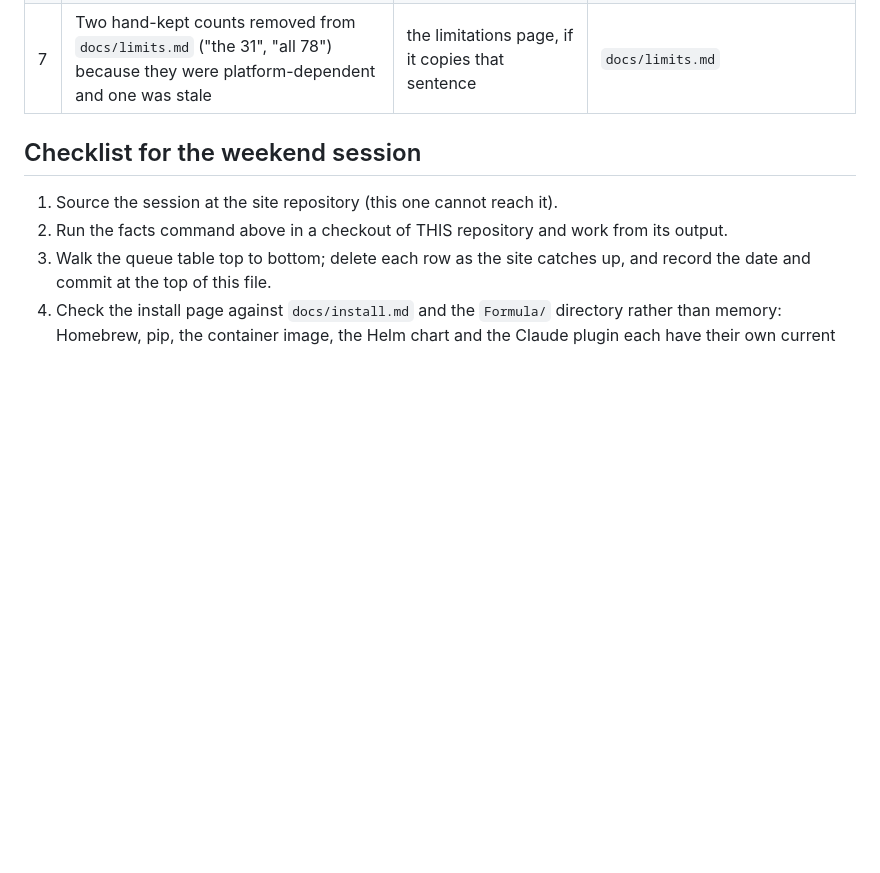
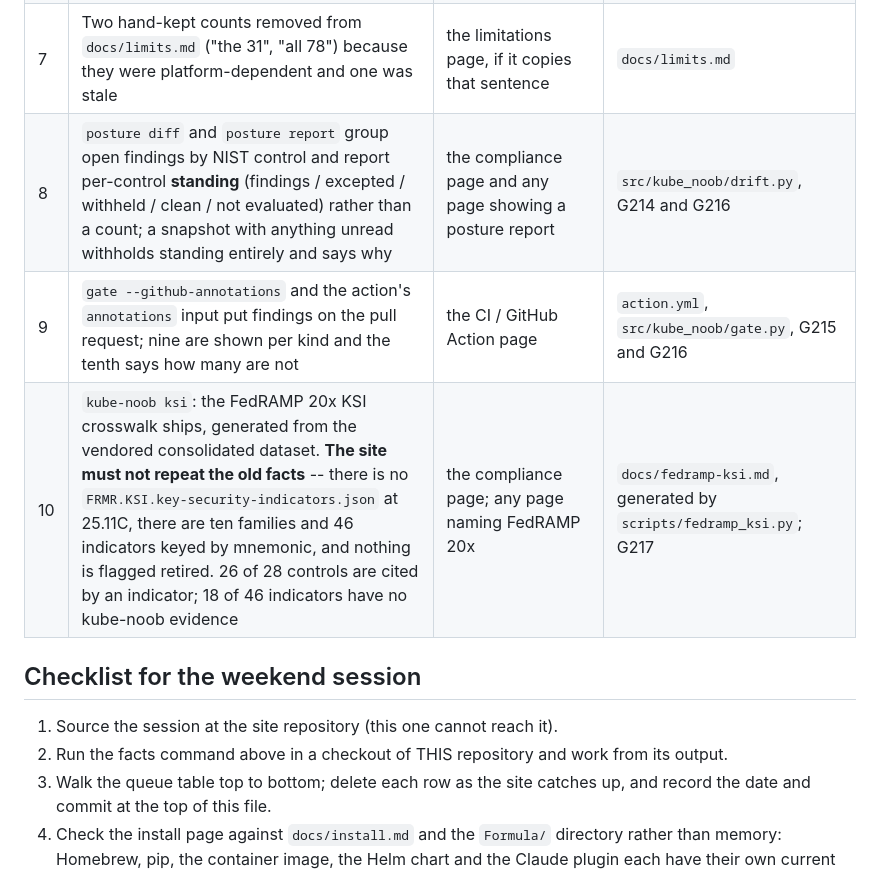
Before and after one commit to aashishmahajan/kube-noob, a Markdown page: docs/website-updates.md, the part around the change. Drawn GitHub-style; blank space fills up the shorter version.

Commit message:
roadmap, website queue: N3 shipped, and the three site rows it and N4/N12 add
Co-Authored-By: Claude Opus 5 <noreply@anthropic.com>
Claude-Session: https://claude.ai/code/session_018aFMdw818udyo9rBBzvXZx
Signed-off-by: Claude <noreply@anthropic.com>

```diff
--- a/docs/website-updates.md
+++ b/docs/website-updates.md
@@ -34,6 +34,9 @@ paragraph cannot drift the way the compliance document's heading did. `docs/scor
 | 5 | The compliance document's rule and control tables are generated; the control-titles table gained the seven enhancement rows it was missing | the compliance page, if it mirrors those tables | `scripts/compliance_doc.py --check` |
 | 6 | The admission chart's own KN-S030 finding is accepted in `.github/kube-noob-exceptions.yaml` with an owner and an expiry | any page describing the admission webhook's `failurePolicy` | `SECURITY.md`, G205 |
 | 7 | Two hand-kept counts removed from `docs/limits.md` ("the 31", "all 78") because they were platform-dependent and one was stale | the limitations page, if it copies that sentence | `docs/limits.md` |
+| 8 | `posture diff` and `posture report` group open findings by NIST control and report per-control **standing** (findings / excepted / withheld / clean / not evaluated) rather than a count; a snapshot with anything unread withholds standing entirely and says why | the compliance page and any page showing a posture report | `src/kube_noob/drift.py`, G214 and G216 |
+| 9 | `gate --github-annotations` and the action's `annotations` input put findings on the pull request; nine are shown per kind and the tenth says how many are not | the CI / GitHub Action page | `action.yml`, `src/kube_noob/gate.py`, G215 and G216 |
+| 10 | `kube-noob ksi`: the FedRAMP 20x KSI crosswalk ships, generated from the vendored consolidated dataset. **The site must not repeat the old facts** -- there is no `FRMR.KSI.key-security-indicators.json` at 25.11C, there are ten families and 46 indicators keyed by mnemonic, and nothing is flagged retired. 26 of 28 controls are cited by an indicator; 18 of 46 indicators have no kube-noob evidence | the compliance page; any page naming FedRAMP 20x | `docs/fedramp-ksi.md`, generated by `scripts/fedramp_ksi.py`; G217 |
 
 ## Checklist for the weekend session
 
```
Also changed, not shown: docs/roadmap.md (+1 -1 lines).
